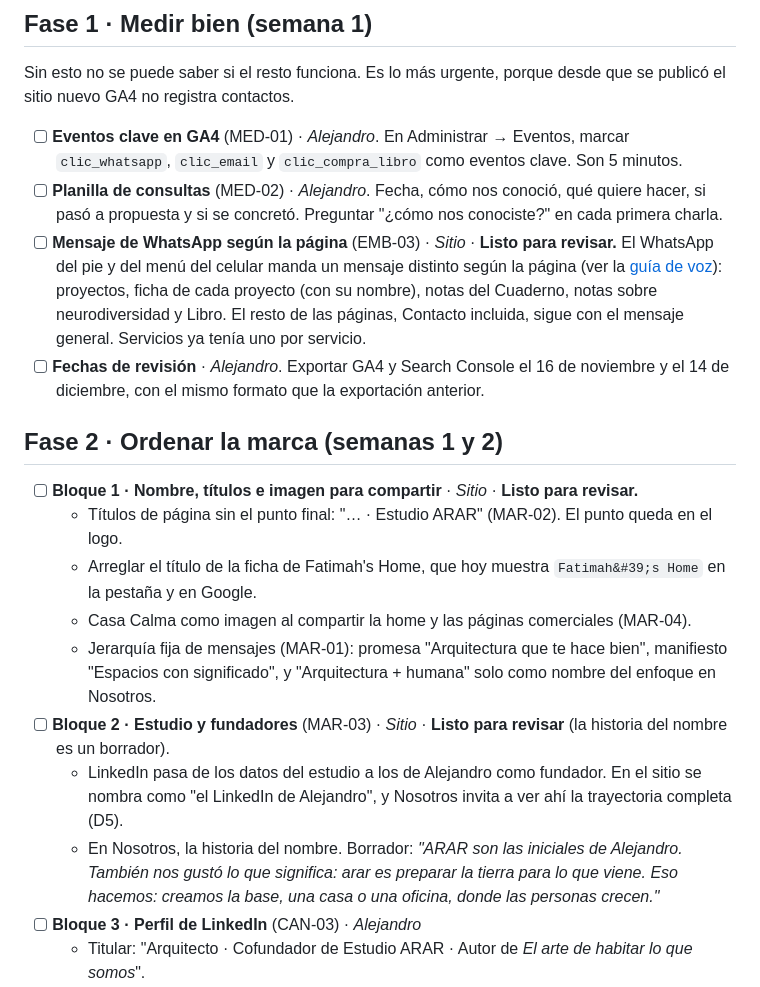
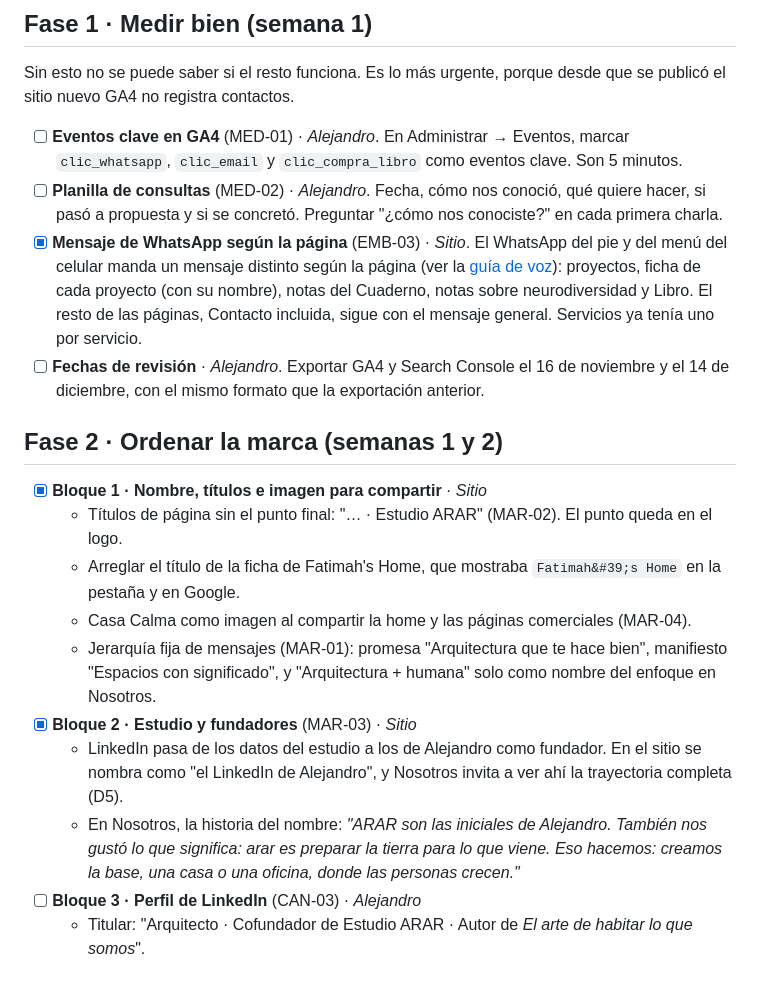
Before and after one commit to aarcardini/arar.uy, a Markdown page: docs/plan-de-marketing.md, the part around the change. Rendered like a GitHub page.

Commit message:
Plan de marketing: Fase 1 (mensajes de WhatsApp) y Fase 2 (bloques 1 y 2) aprobadas
Co-Authored-By: Claude Opus 5.5 <noreply@anthropic.com>
Claude-Session: https://claude.ai/code/session_01V5koTHrux3ri56r6re6ewa

```diff
--- a/docs/plan-de-marketing.md
+++ b/docs/plan-de-marketing.md
@@ -44,7 +44,7 @@ GA4 no registra contactos.
   `clic_email` y `clic_compra_libro` como eventos clave. Son 5 minutos.
 - [ ] **Planilla de consultas** (MED-02) · *Alejandro*. Fecha, cómo nos conoció, qué quiere hacer, si pasó a
   propuesta y si se concretó. Preguntar "¿cómo nos conociste?" en cada primera charla.
-- [ ] **Mensaje de WhatsApp según la página** (EMB-03) · *Sitio* · **Listo para revisar.** El WhatsApp del pie y del menú del celular
+- [x] **Mensaje de WhatsApp según la página** (EMB-03) · *Sitio*. El WhatsApp del pie y del menú del celular
   manda un mensaje distinto según la página (ver la [guía de voz](guia-de-voz.md#mensajes-de-whatsapp-precargados)):
   proyectos, ficha de cada proyecto (con su nombre), notas del Cuaderno, notas sobre neurodiversidad y Libro. El
   resto de las páginas, Contacto incluida, sigue con el mensaje general. Servicios ya tenía uno por servicio.
@@ -53,17 +53,17 @@ GA4 no registra contactos.
 
 ## Fase 2 · Ordenar la marca (semanas 1 y 2)
 
-- [ ] **Bloque 1 · Nombre, títulos e imagen para compartir** · *Sitio* · **Listo para revisar.**
+- [x] **Bloque 1 · Nombre, títulos e imagen para compartir** · *Sitio*
   - Títulos de página sin el punto final: "… · Estudio ARAR" (MAR-02). El punto queda en el logo.
-  - Arreglar el título de la ficha de Fatimah's Home, que hoy muestra `Fatimah&#39;s Home` en la pestaña y en
+  - Arreglar el título de la ficha de Fatimah's Home, que mostraba `Fatimah&#39;s Home` en la pestaña y en
     Google.
   - Casa Calma como imagen al compartir la home y las páginas comerciales (MAR-04).
   - Jerarquía fija de mensajes (MAR-01): promesa "Arquitectura que te hace bien", manifiesto "Espacios con
     significado", y "Arquitectura + humana" solo como nombre del enfoque en Nosotros.
-- [ ] **Bloque 2 · Estudio y fundadores** (MAR-03) · *Sitio* · **Listo para revisar** (la historia del nombre es un borrador).
+- [x] **Bloque 2 · Estudio y fundadores** (MAR-03) · *Sitio*
   - LinkedIn pasa de los datos del estudio a los de Alejandro como fundador. En el sitio se nombra como "el
     LinkedIn de Alejandro", y Nosotros invita a ver ahí la trayectoria completa (D5).
-  - En Nosotros, la historia del nombre. Borrador: *"ARAR son las iniciales de Alejandro. También nos gustó lo
+  - En Nosotros, la historia del nombre: *"ARAR son las iniciales de Alejandro. También nos gustó lo
     que significa: arar es preparar la tierra para lo que viene. Eso hacemos: creamos la base, una casa o una
     oficina, donde las personas crecen."*
 - [ ] **Bloque 3 · Perfil de LinkedIn** (CAN-03) · *Alejandro*
```
